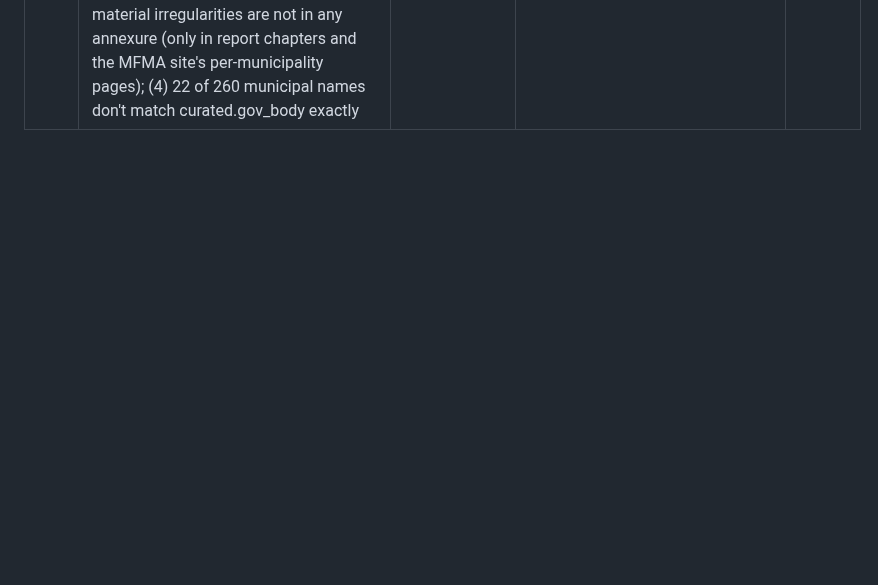
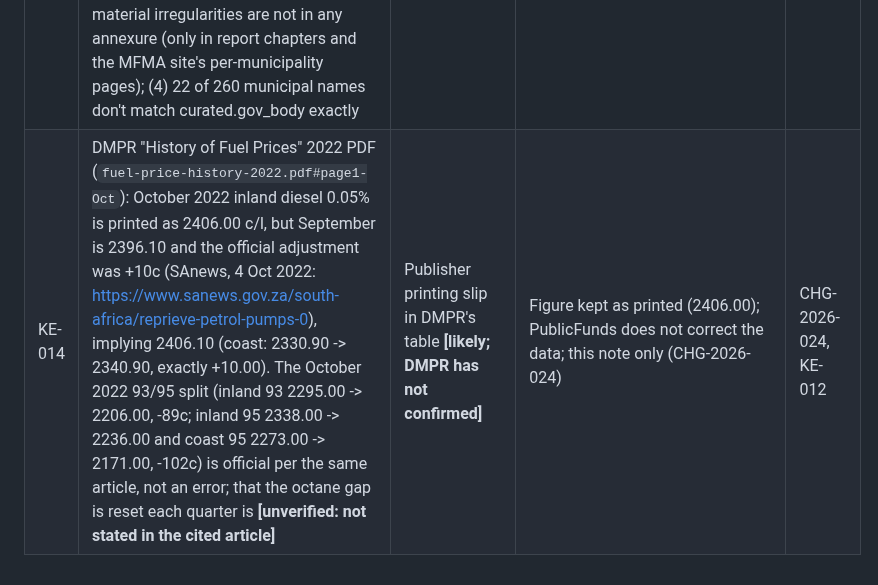
Before and after one commit to farwaters/publicfunds-sa, a Markdown page: itil/knowledge/known-errors.md, the part around the change. GitHub-like rendering; blank space fills up the shorter version.

Commit message:
CHG-2026-024: KE-014 known-error note, DMPR Oct 2022 inland diesel 2406.00 vs implied 2406.10 (docs only)

```diff
--- a/itil/knowledge/known-errors.md
+++ b/itil/knowledge/known-errors.md
@@ -14,3 +14,4 @@
 | KE-011 | Municipal Finance API `municipalities` cube mixes province codes: current KwaZulu-Natal munis use `KZ` and some disestablished ones `KZN`; Limpopo uses `LP` and `LIM` (checked 19 Oct 2026) | Upstream coding inconsistency | Normalised to `KZN` / `LP` in `curated.gov_body` (CHG-2026-003); DQ check `province_codes_official` fails the build on any other code | CSI-018 |
 | KE-012 | Price benchmarks are partial: DMPR's current page has the "History of Fuel Prices" table for the current year only; earlier years come from DMPR's yearly Fuel-Price-History PDFs (2019–2025 loaded, CHG-2026-009; 2015–2018 not at that path; 1 month left unknown: 2025-12, not in the November 2025 PDF, no December 2025 history PDF at the DMPR path (HTTP 404, 23 Oct 2026) and the current-year DOCX covers 2026 only; 2021-11 and 2023-01/05/10/12 read since CHG-2026-019, where the PDF types a decimal comma; 2022-09, whose PDF row splits across lines, joined by word columns since CHG-2026-022), and the OECD CPI series used instead of Stats SA lags (last period 2025-01 when checked 19 Oct 2026) | Publisher formats; Stats SA blocks scripted access (KE-003) | Fuel checker and D13 use 2019 onwards, missing months unknown; CPI adjuster states its last month; both labelled in the manifest `known_gaps` | CSI-022, CSI-023 |
 | KE-013 | AGSA annexures (CHG-2026-011): (1) UIF&W columns are headed "Amount R" but hold **R million** (checked: 678 of 678 linked municipal amounts match the Municipal Finance API within R50 000, e.g. Cape Town 2023-24 irregular 634.3 vs R634 262 thousand); (2) MFMA 2024-25 annexures are published as PDF only, and the PFMA 2024-25 Excel annexures are not linked from agsa.co.za (only the report PDF); (3) material irregularities are not in any annexure (only in report chapters and the MFMA site's per-municipality pages); (4) 22 of 260 municipal names don't match curated.gov_body exactly | Publisher formats | Load 2023-24 Excel only; amounts converted from R million to cents; unmatched auditees left unlinked (never guessed); MI and 2024-25 deferred (owner decision) | CHG-2026-011 |
+| KE-014 | DMPR "History of Fuel Prices" 2022 PDF (`fuel-price-history-2022.pdf#page1-Oct`): October 2022 inland diesel 0.05% is printed as 2406.00 c/l, but September is 2396.10 and the official adjustment was +10c (SAnews, 4 Oct 2022: https://www.sanews.gov.za/south-africa/reprieve-petrol-pumps-0), implying 2406.10 (coast: 2330.90 -> 2340.90, exactly +10.00). The October 2022 93/95 split (inland 93 2295.00 -> 2206.00, -89c; inland 95 2338.00 -> 2236.00 and coast 95 2273.00 -> 2171.00, -102c) is official per the same article, not an error; that the octane gap is reset each quarter is **[unverified: not stated in the cited article]** | Publisher printing slip in DMPR's table **[likely; DMPR has not confirmed]** | Figure kept as printed (2406.00); PublicFunds does not correct the data; this note only (CHG-2026-024) | CHG-2026-024, KE-012 |
```
Also changed, not shown: itil/changes/CHG-2026-024-diesel-oct2022-note.md (added, +48 -0 lines), itil/registers/change-log.md (+1 -0 lines).
